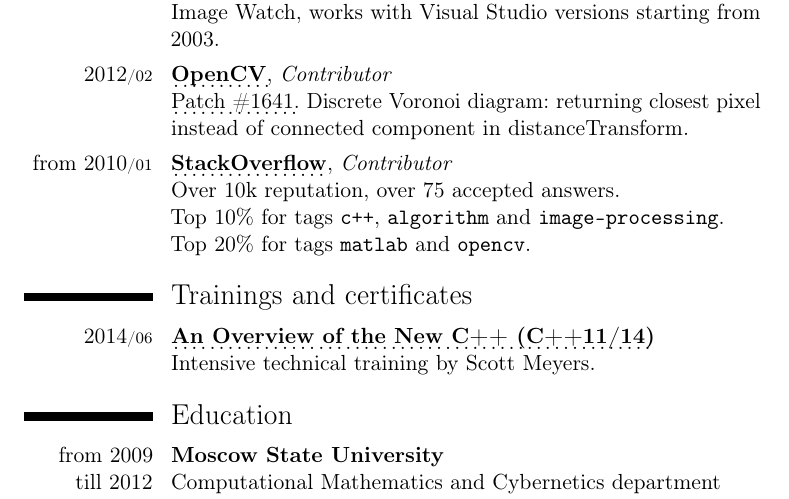
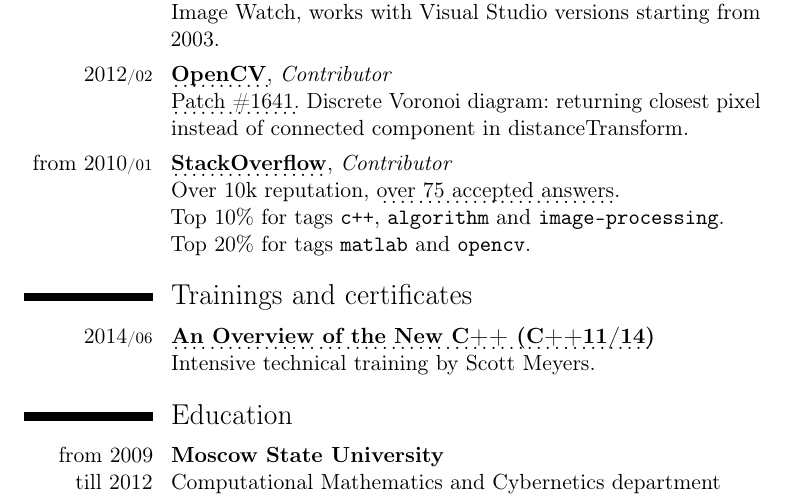
Before and after one commit to mmatrosov/cv, a LaTeX CV (matrosov-cv-eng.tex): part of page 4 of 5, cut so that both start at the same text. Compiled offline with pdfLaTeX.

Commit message:
(+) Добавил ссылку на страницу с принятыми ответами на SO

```diff
--- a/matrosov-cv-eng.tex
+++ b/matrosov-cv-eng.tex
@@ -147,7 +147,7 @@
 }
 \cvitem{from~2010\cvmonth{01}}{
 	\myhttplink[\textbf{StackOverflow}]{stackoverflow.com/users/261217/mikhail}, \emph{Contributor} \newline
-	Over 10k reputation, over 75 accepted answers. \newline
+	Over 10k reputation, \myhttplink[over 75 accepted answers]{stackoverflow.com/search?q=user:261217+isaccepted:yes}. \newline
 	Top 10\% for tags \texttt{c++}, \texttt{algorithm} and \texttt{image-processing}. \newline
 	Top 20\% for tags \texttt{matlab} and \texttt{opencv}.
 }
```
Also changed, not shown: matrosov-cv-rus.tex (+1 -1 lines).
